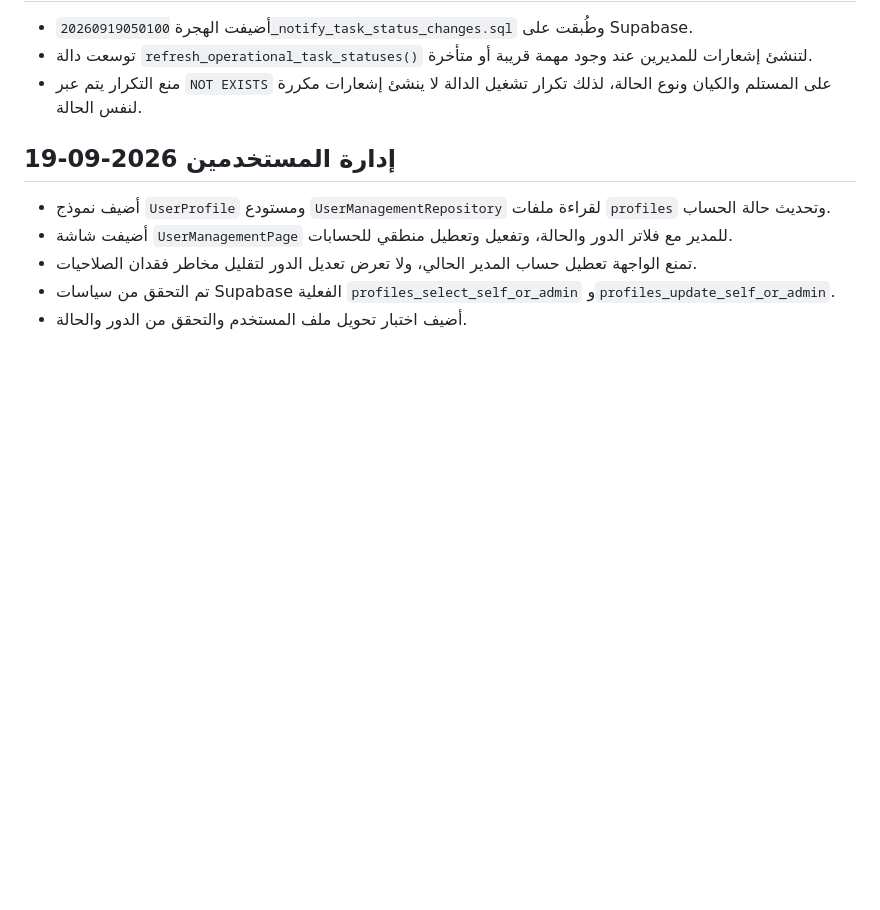
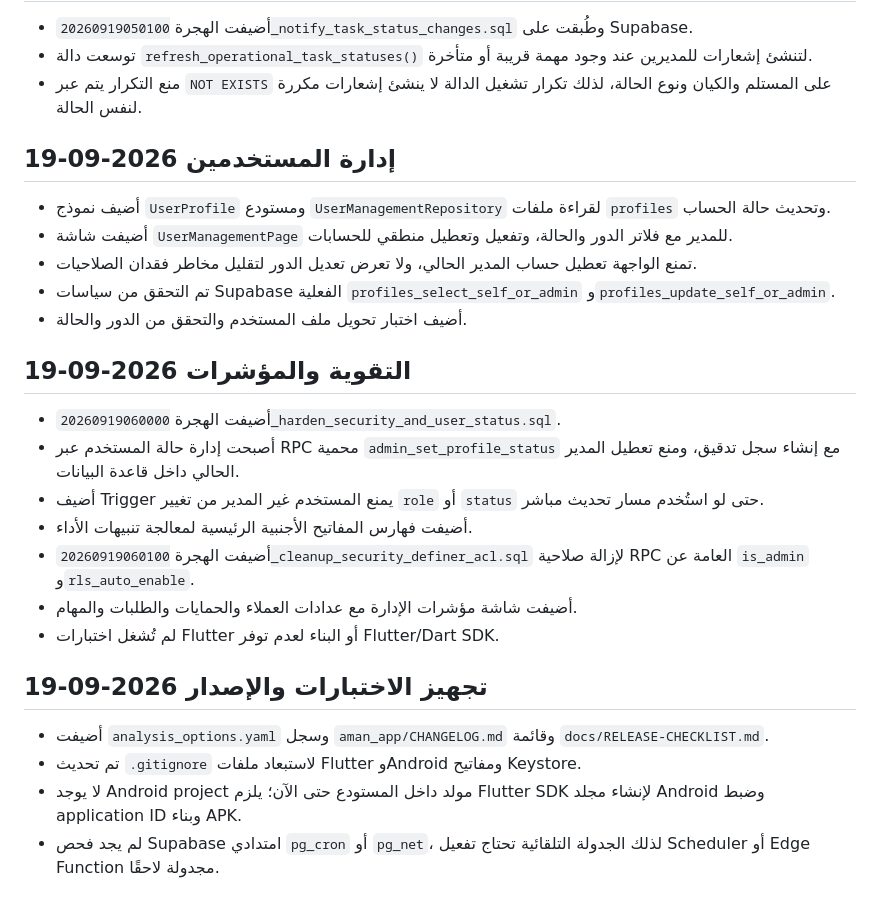
Before and after one commit to aaaaubad-byte/amansoon, a Markdown page: ops/DEVELOPMENT-HANDOFF.md, the part around the change. Drawn GitHub-style; blank space fills up the shorter version.

Commit message:
docs(handoff): record release readiness

```diff
--- a/ops/DEVELOPMENT-HANDOFF.md
+++ b/ops/DEVELOPMENT-HANDOFF.md
@@ -223,3 +223,20 @@ SUPABASE_ANON_KEY=
 - تمنع الواجهة تعطيل حساب المدير الحالي، ولا تعرض تعديل الدور لتقليل مخاطر فقدان الصلاحيات.
 - تم التحقق من سياسات Supabase الفعلية `profiles_select_self_or_admin` و`profiles_update_self_or_admin`.
 - أضيف اختبار تحويل ملف المستخدم والتحقق من الدور والحالة.
+
+## التقوية والمؤشرات 2026-09-19
+
+- أضيفت الهجرة `20260919060000_harden_security_and_user_status.sql`.
+- أصبحت إدارة حالة المستخدم عبر RPC محمية `admin_set_profile_status` مع إنشاء سجل تدقيق، ومنع تعطيل المدير الحالي داخل قاعدة البيانات.
+- أضيف Trigger يمنع المستخدم غير المدير من تغيير `role` أو `status` حتى لو استُخدم مسار تحديث مباشر.
+- أضيفت فهارس المفاتيح الأجنبية الرئيسية لمعالجة تنبيهات الأداء.
+- أضيفت الهجرة `20260919060100_cleanup_security_definer_acl.sql` لإزالة صلاحية RPC العامة عن `is_admin` و`rls_auto_enable`.
+- أضيفت شاشة مؤشرات الإدارة مع عدادات العملاء والحمايات والطلبات والمهام.
+- لم تُشغل اختبارات Flutter أو البناء لعدم توفر Flutter/Dart SDK.
+
+## تجهيز الاختبارات والإصدار 2026-09-19
+
+- أضيفت `analysis_options.yaml` وسجل `aman_app/CHANGELOG.md` وقائمة `docs/RELEASE-CHECKLIST.md`.
+- تم تحديث `.gitignore` لاستبعاد ملفات Flutter وAndroid ومفاتيح Keystore.
+- لا يوجد Android project مولد داخل المستودع حتى الآن؛ يلزم Flutter SDK لإنشاء مجلد Android وضبط application ID وبناء APK.
+- لم يجد فحص Supabase امتدادي `pg_cron` أو `pg_net`، لذلك الجدولة التلقائية تحتاج تفعيل Scheduler أو Edge Function مجدولة لاحقًا.
```
